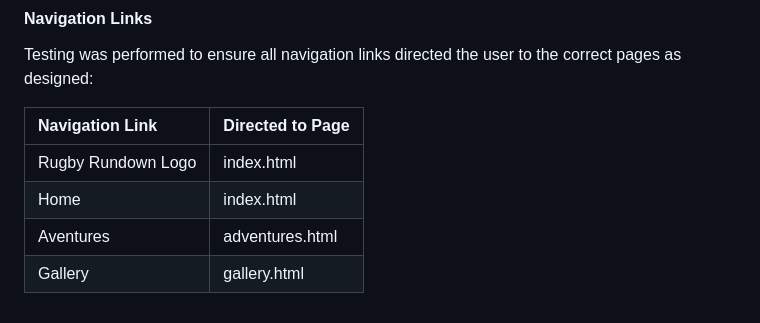
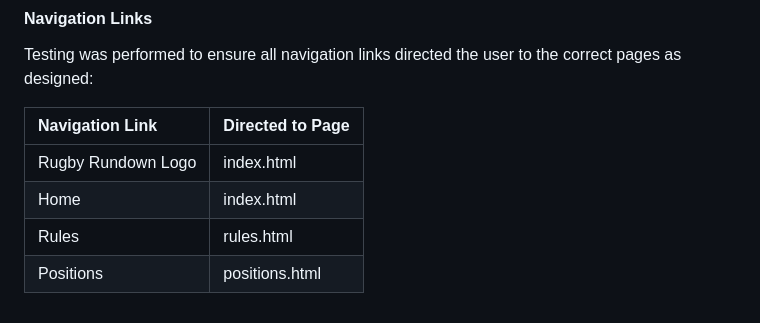
Before and after one commit to JackLamb99/rugby-rundown, a Markdown page: README.md, the part around the change. GitHub-like rendering.

Commit message:
Replace navigation links text

```diff
--- a/README.md
+++ b/README.md
@@ -287,5 +287,5 @@ Testing was performed to ensure all navigation links directed the user to the co
 | :---- | :---- |
 | Rugby Rundown Logo | index.html |
 | Home | index.html |
-| Aventures | adventures.html |
-| Gallery | gallery.html |
+| Rules | rules.html |
+| Positions | positions.html |
```
